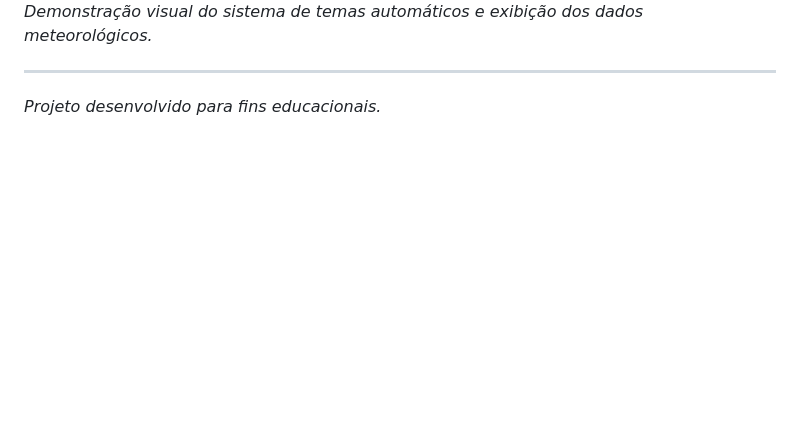
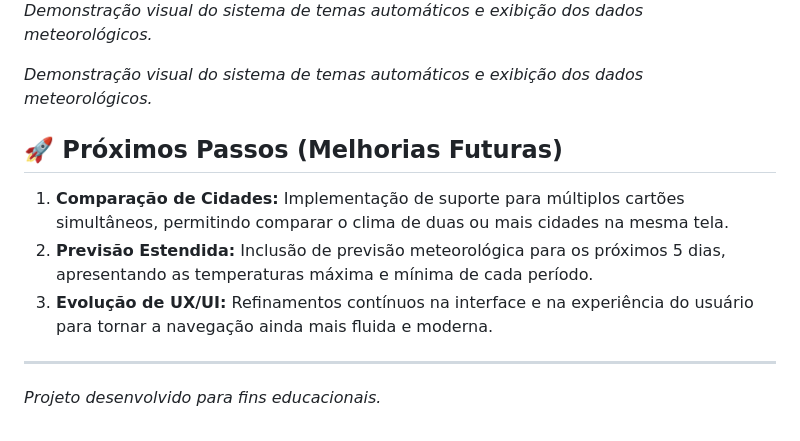
Before and after one commit to tiger-dev-1/projeto-app-clima, a Markdown page: README.md, the part around the change. Drawn GitHub-style; blank space fills up the shorter version.

Commit message:
publish v1.0.0 and update README.md with future features section

```diff
--- a/README.md
+++ b/README.md
@@ -76,6 +76,15 @@ Para controlar a execução da suíte de testes, siga os passos abaixo no arquiv
 
 _Demonstração visual do sistema de temas automáticos e exibição dos dados meteorológicos._
 
+
+_Demonstração visual do sistema de temas automáticos e exibição dos dados meteorológicos._
+
+## 🚀 Próximos Passos (Melhorias Futuras)
+
+1. **Comparação de Cidades:** Implementação de suporte para múltiplos cartões simultâneos, permitindo comparar o clima de duas ou mais cidades na mesma tela.
+2. **Previsão Estendida:** Inclusão de previsão meteorológica para os próximos 5 dias, apresentando as temperaturas máxima e mínima de cada período.
+3. **Evolução de UX/UI:** Refinamentos contínuos na interface e na experiência do usuário para tornar a navegação ainda mais fluida e moderna.
+
 ---
 
 _Projeto desenvolvido para fins educacionais._
```
